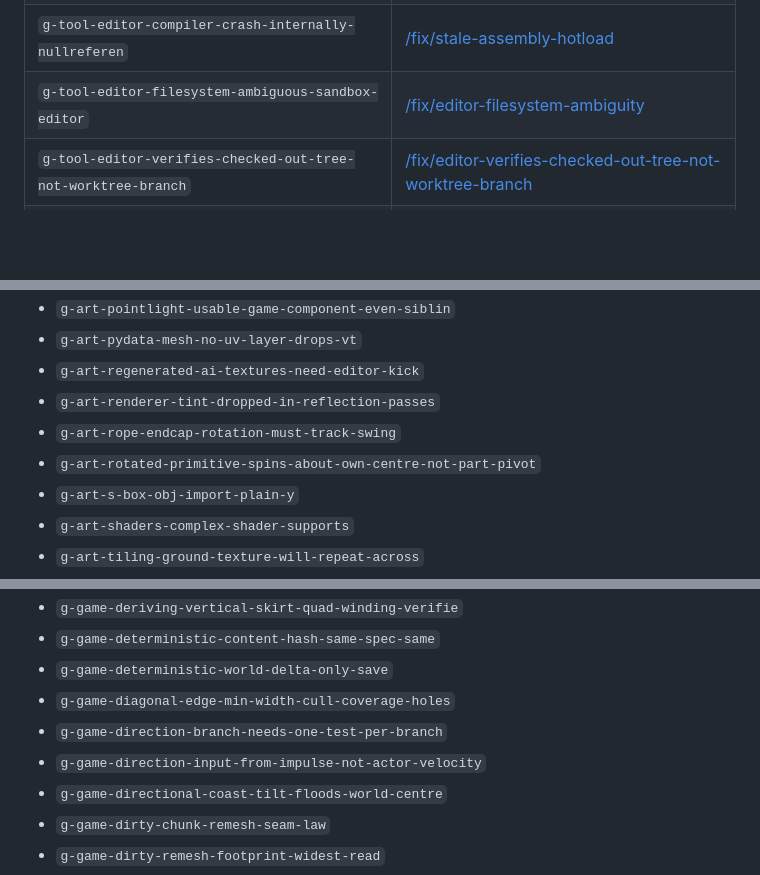
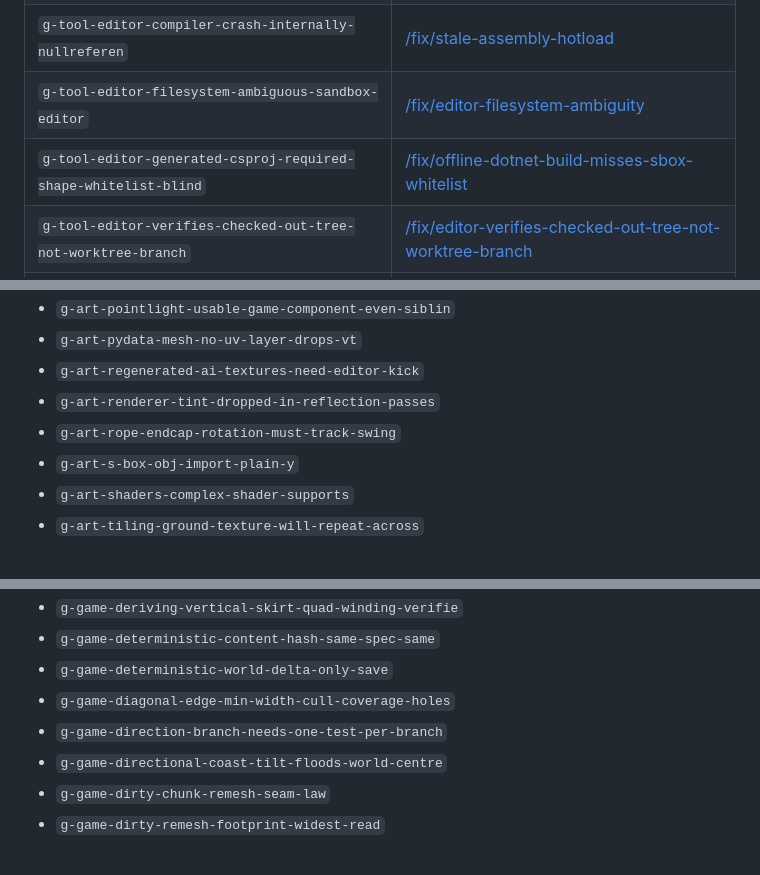
Before and after one commit to S-box-Field-Guide/agent-kit, a Markdown page: coverage.md, 3 parts joined by grey strips. Rendered like a GitHub page; blank space fills up the shorter version.

```diff
--- a/coverage.md
+++ b/coverage.md
@@ -238,6 +240,7 @@
 | `g-tool-dotnet-build-warning-counts-lie-under` | [/fix/dotnet-build-vs-whitelist](https://sboxguide.dev/fix/dotnet-build-vs-whitelist) |
 | `g-tool-editor-compiler-crash-internally-nullreferen` | [/fix/stale-assembly-hotload](https://sboxguide.dev/fix/stale-assembly-hotload) |
 | `g-tool-editor-filesystem-ambiguous-sandbox-editor` | [/fix/editor-filesystem-ambiguity](https://sboxguide.dev/fix/editor-filesystem-ambiguity) |
+| `g-tool-editor-generated-csproj-required-shape-whitelist-blind` | [/fix/offline-dotnet-build-misses-sbox-whitelist](https://sboxguide.dev/fix/offline-dotnet-build-misses-sbox-whitelist) |
 | `g-tool-editor-verifies-checked-out-tree-not-worktree-branch` | [/fix/editor-verifies-checked-out-tree-not-worktree-branch](https://sboxguide.dev/fix/editor-verifies-checked-out-tree-not-worktree-branch) |
 | `g-tool-engine-console-noise-normal` | [/fix/first-play-compile-checklist](https://sboxguide.dev/fix/first-play-compile-checklist) |
 | `g-tool-engine-ships-own-built-mcptool-s` | [/fix/engine-mcptool-source-reference](https://sboxguide.dev/fix/engine-mcptool-source-reference) |
@@ -398,7 +401,6 @@
 - `g-art-regenerated-ai-textures-need-editor-kick`
 - `g-art-renderer-tint-dropped-in-reflection-passes`
 - `g-art-rope-endcap-rotation-must-track-swing`
-- `g-art-rotated-primitive-spins-about-own-centre-not-part-pivot`
 - `g-art-s-box-obj-import-plain-y`
 - `g-art-shaders-complex-shader-supports`
 - `g-art-tiling-ground-texture-will-repeat-across`
@@ -492,7 +494,6 @@
 - `g-game-deterministic-world-delta-only-save`
 - `g-game-diagonal-edge-min-width-cull-coverage-holes`
 - `g-game-direction-branch-needs-one-test-per-branch`
-- `g-game-direction-input-from-impulse-not-actor-velocity`
 - `g-game-directional-coast-tilt-floods-world-centre`
 - `g-game-dirty-chunk-remesh-seam-law`
 - `g-game-dirty-remesh-footprint-widest-read`
```
Also changed, not shown: other parts of coverage.md (+7 -6 lines).
